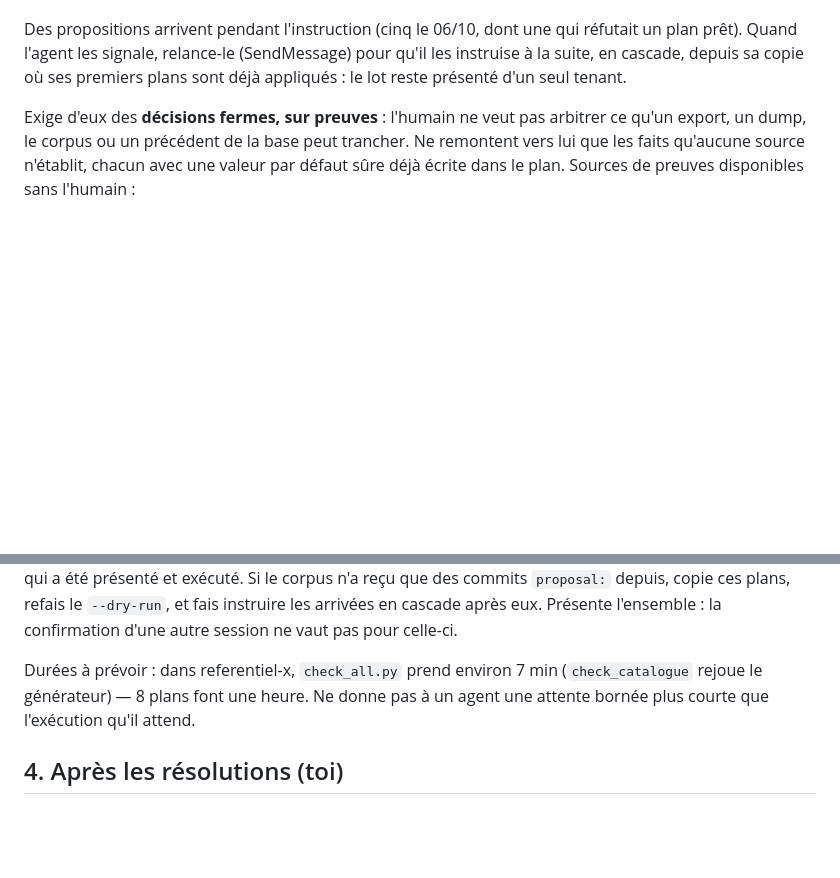
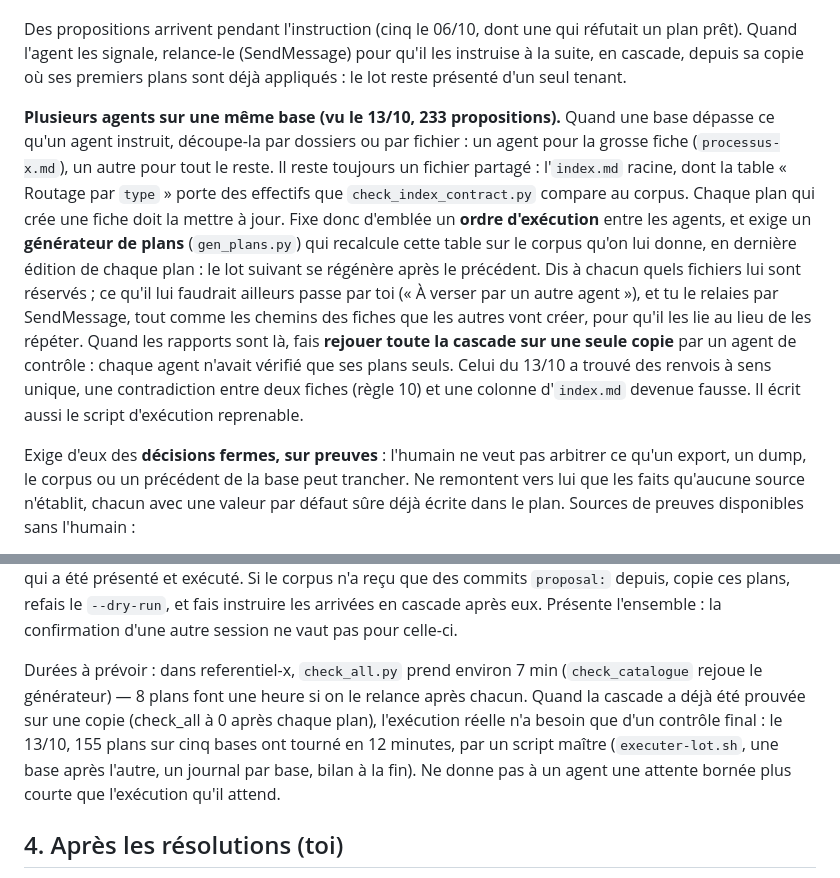
Before and after one commit to Movida/okf-hub, a Markdown page: skills/kb-review-lot/SKILL.md, 2 parts joined by grey strips. GitHub-like rendering; blank space fills up the shorter version.

Commit message:
Skill kb-review-lot : plusieurs agents sur une même base, cascade rejouée, durée réelle
Leçons du lot du 13/10 (233 propositions de la migration des Projets Claude,
cinq bases, 155 plans) : ordre d'exécution et générateur qui recalcule la table
d'effectifs partagée d'index.md, fichiers réservés par agent avec relais par le
coordinateur, cascade rejouée sur une seule copie par un agent de contrôle
avant présentation, et un seul check_all final à l'exécution.

Co-Authored-By: Claude Opus 5.5 <noreply@anthropic.com>

```diff
--- a/skills/kb-review-lot/SKILL.md
+++ b/skills/kb-review-lot/SKILL.md
@@ -37,6 +37,25 @@ Des propositions arrivent pendant l'instruction (cinq le 06/10, dont une qui
 réfutait un plan prêt). Quand l'agent les signale, relance-le (SendMessage) pour
 qu'il les instruise à la suite, en cascade, depuis sa copie où ses premiers
 plans sont déjà appliqués : le lot reste présenté d'un seul tenant.
+
+**Plusieurs agents sur une même base (vu le 13/10, 233 propositions).** Quand
+une base dépasse ce qu'un agent instruit, découpe-la par dossiers ou par
+fichier : un agent pour la grosse fiche (`processus-x.md`), un autre pour tout
+le reste. Il reste toujours un fichier partagé : l'`index.md` racine, dont la
+table « Routage par `type` » porte des effectifs que `check_index_contract.py`
+compare au corpus. Chaque plan qui crée une fiche doit la mettre à jour. Fixe
+donc d'emblée un **ordre d'exécution** entre les agents, et exige un
+**générateur de plans** (`gen_plans.py`) qui recalcule cette table sur le
+corpus qu'on lui donne, en dernière édition de chaque plan : le lot suivant se
+régénère après le précédent. Dis à chacun quels fichiers lui sont réservés ; ce
+qu'il lui faudrait ailleurs passe par toi (« À verser par un autre agent »), et
+tu le relaies par SendMessage, tout comme les chemins des fiches que les autres
+vont créer, pour qu'il les lie au lieu de les répéter. Quand les rapports sont
+là, fais **rejouer toute la cascade sur une seule copie** par un agent de
+contrôle : chaque agent n'avait vérifié que ses plans seuls. Celui du 13/10 a
+trouvé des renvois à sens unique, une contradiction entre deux fiches (règle
+10) et une colonne d'`index.md` devenue fausse. Il écrit aussi le script
+d'exécution reprenable.
 
 Exige d'eux des **décisions fermes, sur preuves** : l'humain ne veut pas arbitrer
 ce qu'un export, un dump, le corpus ou un précédent de la base peut trancher.
@@ -114,8 +133,13 @@ les arrivées en cascade après eux. Présente l'ensemble : la confirmation d'un
 autre session ne vaut pas pour celle-ci.
 
 Durées à prévoir : dans referentiel-x, `check_all.py` prend environ 7 min
-(`check_catalogue` rejoue le générateur) — 8 plans font une heure. Ne donne
-pas à un agent une attente bornée plus courte que l'exécution qu'il attend.
+(`check_catalogue` rejoue le générateur) — 8 plans font une heure si on le
+relance après chacun. Quand la cascade a déjà été prouvée sur une copie (check_all
+à 0 après chaque plan), l'exécution réelle n'a besoin que d'un contrôle final :
+le 13/10, 155 plans sur cinq bases ont tourné en 12 minutes, par un script
+maître (`executer-lot.sh`, une base après l'autre, un journal par base, bilan à
+la fin). Ne donne pas à un agent une attente bornée plus courte que
+l'exécution qu'il attend.
 
 ## 4. Après les résolutions (toi)
 
```
